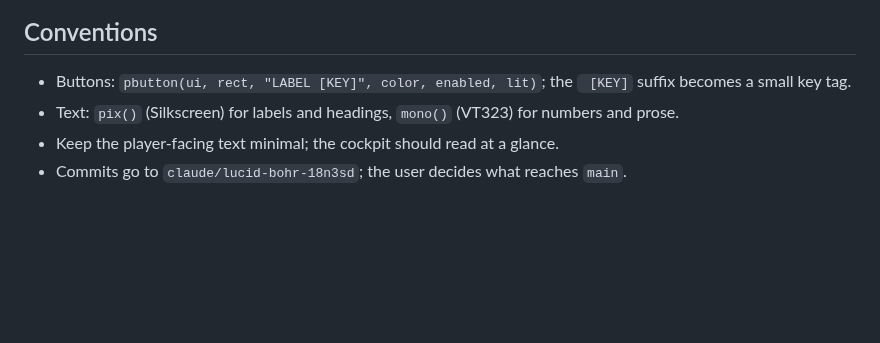
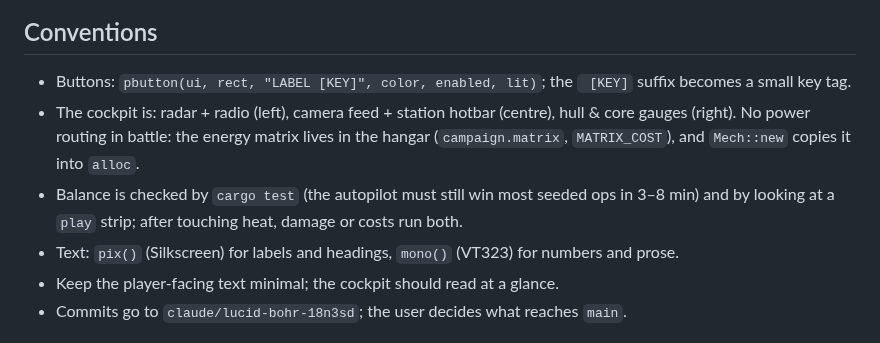
Before and after one commit to krel99/Hangar-Zero, a Markdown page: AGENTS.md, the part around the change. Drawn GitHub-style; blank space fills up the shorter version.

```diff
--- a/AGENTS.md
+++ b/AGENTS.md
@@ -54,6 +54,11 @@ regenerated when the UI changes.
 
 - Buttons: `pbutton(ui, rect, "LABEL [KEY]", color, enabled, lit)`; the ` [KEY]` suffix becomes
   a small key tag.
+- The cockpit is: radar + radio (left), camera feed + station hotbar (centre), hull & core
+  gauges (right). No power routing in battle: the energy matrix lives in the hangar
+  (`campaign.matrix`, `MATRIX_COST`), and `Mech::new` copies it into `alloc`.
+- Balance is checked by `cargo test` (the autopilot must still win most seeded ops in 3–8 min)
+  and by looking at a `play` strip; after touching heat, damage or costs run both.
 - Text: `pix()` (Silkscreen) for labels and headings, `mono()` (VT323) for numbers and prose.
 - Keep the player-facing text minimal; the cockpit should read at a glance.
 - Commits go to `claude/lucid-bohr-18n3sd`; the user decides what reaches `main`.
```
Also changed, not shown: README.md (+30 -22 lines), docs/briefing.png, docs/combat.png, docs/eva.png, docs/hangar.png, docs/overload.png, docs/quad.png, 8 other files.
